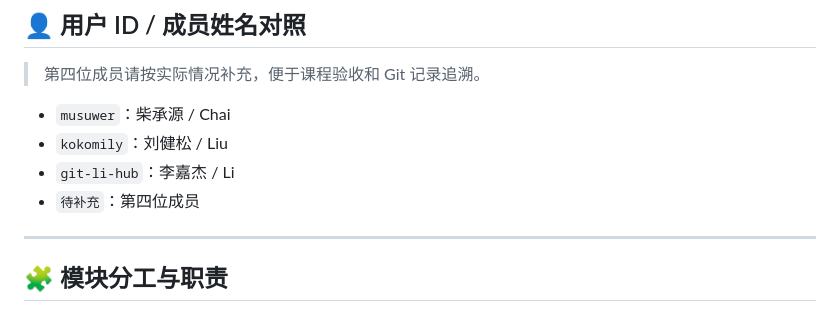
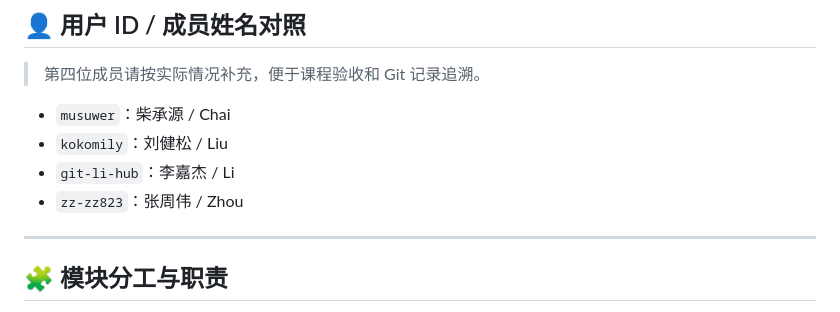
Before and after one commit to musuwer/Micro-C-Compiler, a Markdown page: README.md, the part around the change. Rendered like a GitHub page.

```diff
--- a/README.md
+++ b/README.md
@@ -237,7 +237,7 @@ int main() {
 - `musuwer`：柴承源 / Chai
 - `kokomily`：刘健松 / Liu
 - `git-li-hub`：李嘉杰 / Li
-- `待补充`：第四位成员
+- `zz-zz823`：张周伟 / Zhou
 
 ---
 
```
